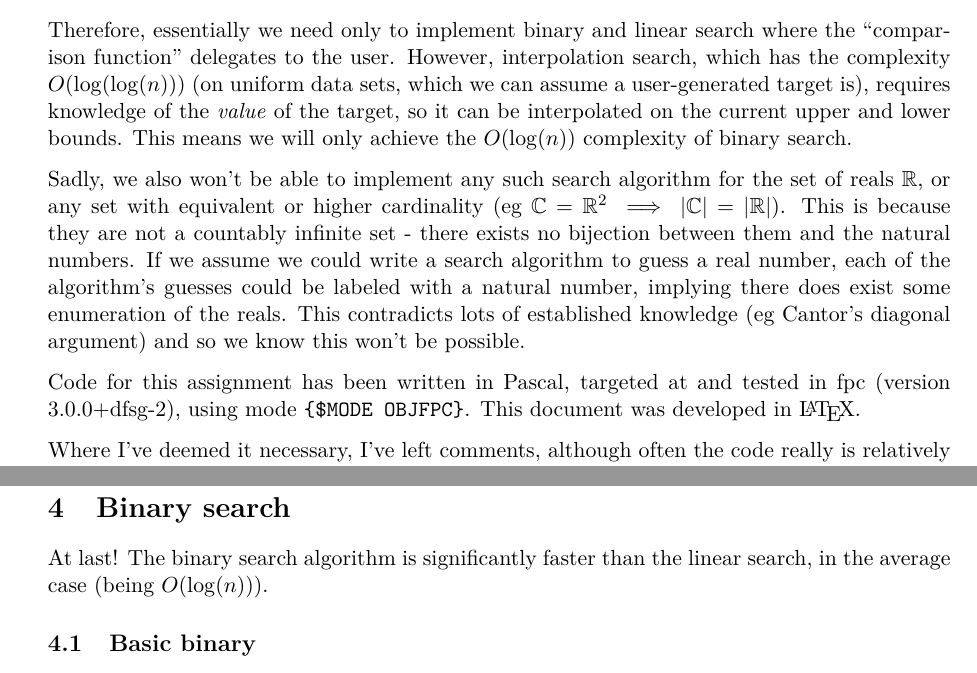
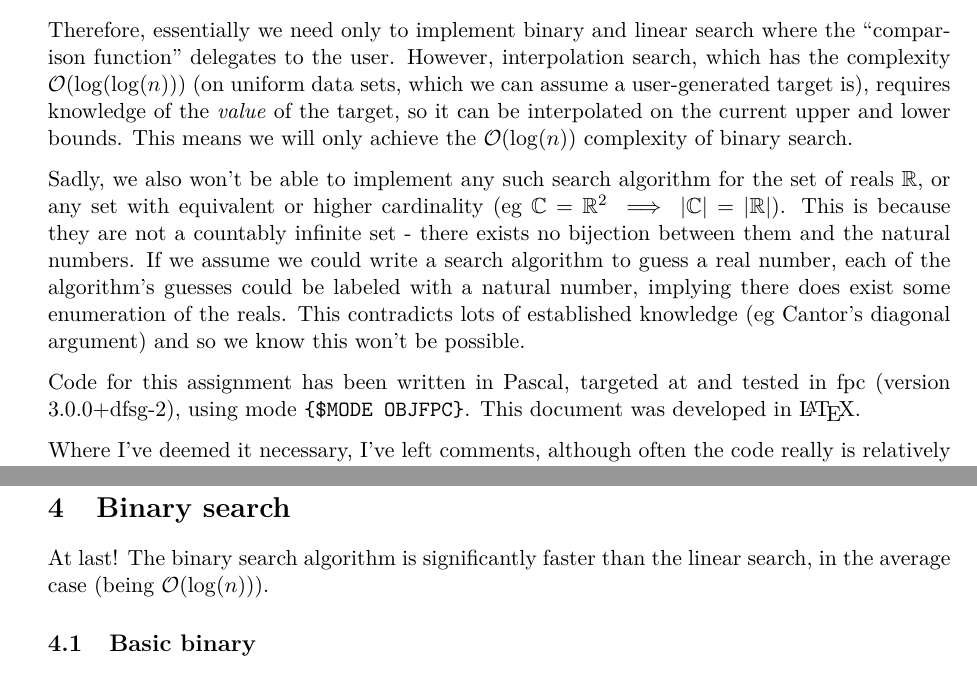
Before and after one commit to elterminad0r/assignment_guessing, a LaTeX document (writeup/writeup.tex, which reads writeup/mysty.sty): two parts of pages 2 and 8 of 13, joined at a grey line, cut so that both start at the same text. Compiled offline with pdfLaTeX.

Commit message:
Make BigO an operator

```diff
--- a/writeup/mysty.sty
+++ b/writeup/mysty.sty
@@ -40,6 +40,9 @@
 \RequirePackage{amssymb}
 % Define an \abs{} command for absolute value (used for cardinality)
 \DeclarePairedDelimiter\abs\lvert\rvert
+% Define a pretty operator for big O. Generally it's a good idea to do things
+% like this as commands, so that you can easily change the typesetting later.
+\DeclareMathOperator\BigO{\mathcal O}
 
 % Don't indent the start of paragraphs
 \RequirePackage[parfill]{parskip}
--- a/writeup/writeup.tex
+++ b/writeup/writeup.tex
@@ -33,11 +33,11 @@
 
     Therefore, essentially we need only to implement binary and linear search
     where the ``comparison function'' delegates to the user.  However,
-    interpolation search, which has the complexity \(O(\log(\log(n)))\) (on
+    interpolation search, which has the complexity \(\BigO(\log(\log(n)))\) (on
     uniform data sets, which we can assume a user-generated target is), requires
     knowledge of the \emph{value} of the target, so it can be interpolated on
     the current upper and lower bounds. This means we will only achieve the
-    \(O(\log(n))\) complexity of binary search.
+    \(\BigO(\log(n))\) complexity of binary search.
 
     Sadly, we also won't be able to implement any such search algorithm for the
     set of reals \(\mathbb{R}\), or any set with equivalent or higher cardinality
@@ -436,7 +436,7 @@ end;
     \section{Binary search}
 
     At last! The binary search algorithm is significantly faster than the
-    linear search, in the average case (being \(O(\log(n))\)).
+    linear search, in the average case (being \(\BigO(\log(n))\)).
 
     \subsection{Basic binary}
 
```
